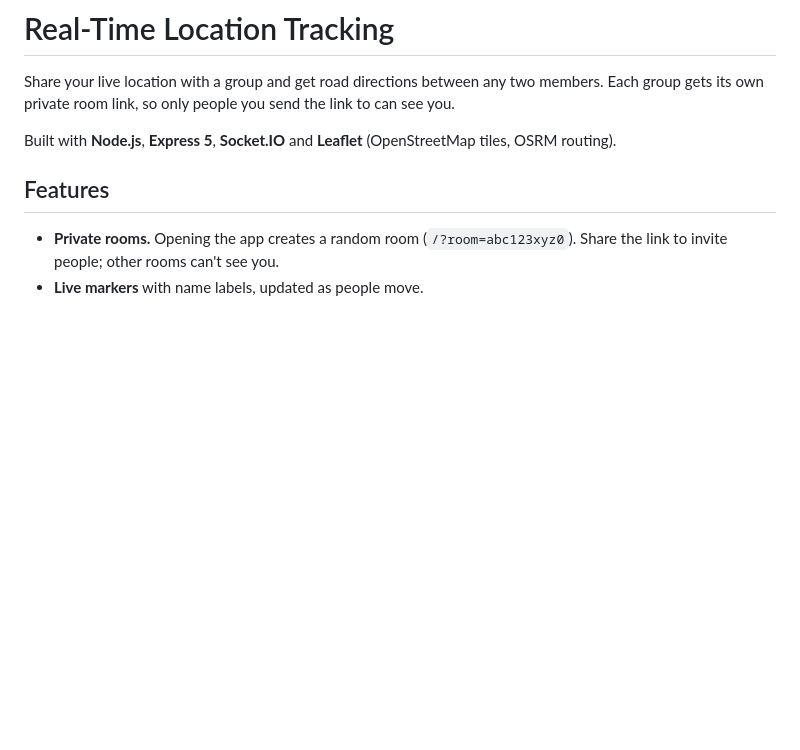
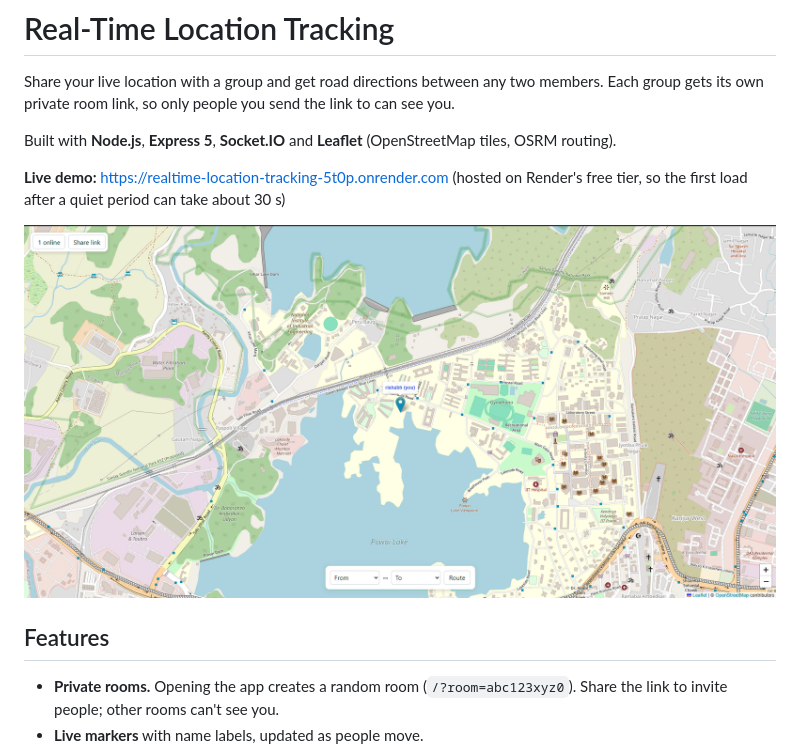
Before and after one commit to Rishabh763/realTimeLocationTracking, a Markdown page: README.md, the part around the change. GitHub-like rendering; pictures changed too: docs/screenshot.png (added); blank space fills up the shorter version.

Commit message:
Add screenshot and live demo link to README

```diff
--- a/README.md
+++ b/README.md
@@ -3,6 +3,11 @@
 Share your live location with a group and get road directions between any two members. Each group gets its own private room link, so only people you send the link to can see you.
 
 Built with **Node.js**, **Express 5**, **Socket.IO** and **Leaflet** (OpenStreetMap tiles, OSRM routing).
+
+**Live demo:** https://realtime-location-tracking-5t0p.onrender.com
+(hosted on Render's free tier, so the first load after a quiet period can take about 30 s)
+
+![Live map showing a user's marker with the user count, share button and routing panel](docs/screenshot.png)
 
 ## Features
 
```
